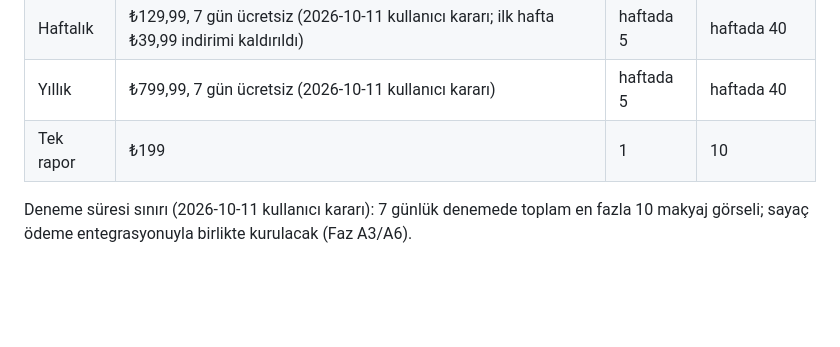
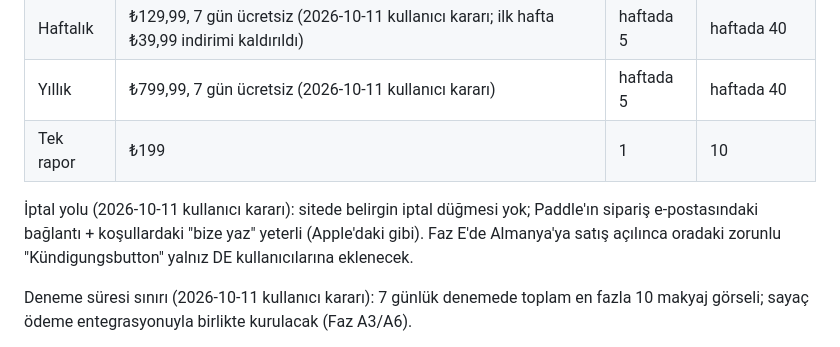
Before and after one commit to yigitcanxiety/denemeler, a Markdown page: docs/DEVAM.md, the part around the change. Rendered like a GitHub page; blank space fills up the shorter version.

Commit message:
DEVAM: cancellation path decision
Co-Authored-By: Claude Opus 5.5 <noreply@anthropic.com>

```diff
--- a/docs/DEVAM.md
+++ b/docs/DEVAM.md
@@ -95,6 +95,8 @@ Apple Developer + D-U-N-S, RevenueCat, mağaza görselleri, TestFlight. Web'de k
 | Yıllık | ₺799,99, 7 gün ücretsiz (2026-10-11 kullanıcı kararı) | haftada 5 | haftada 40 |
 | Tek rapor | ₺199 | 1 | 10 |
 
+İptal yolu (2026-10-11 kullanıcı kararı): sitede belirgin iptal düğmesi yok; Paddle'ın sipariş e-postasındaki bağlantı + koşullardaki "bize yaz" yeterli (Apple'daki gibi). Faz E'de Almanya'ya satış açılınca oradaki zorunlu "Kündigungsbutton" yalnız DE kullanıcılarına eklenecek.
+
 Deneme süresi sınırı (2026-10-11 kullanıcı kararı): 7 günlük denemede toplam en fazla 10 makyaj görseli; sayaç ödeme entegrasyonuyla birlikte kurulacak (Faz A3/A6).
 
 Tahmini maliyet: analiz ~₺0,10, görsel ~₺1,70 (~$0,04). Haftalık plan net ~₺80 (KDV ve Paddle sonrası).
```
